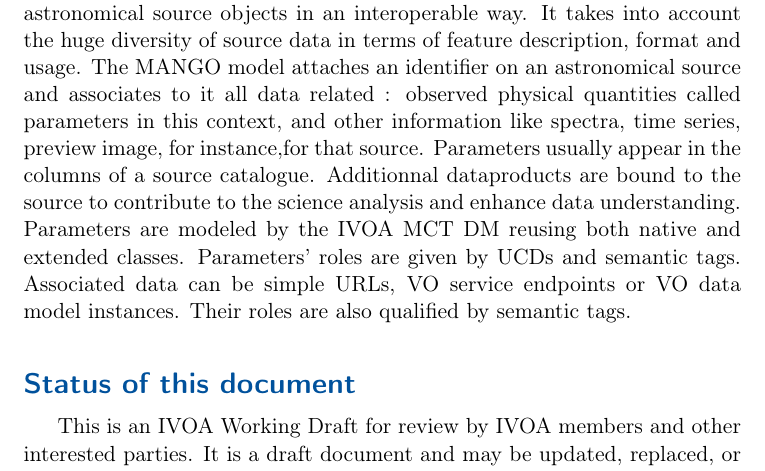
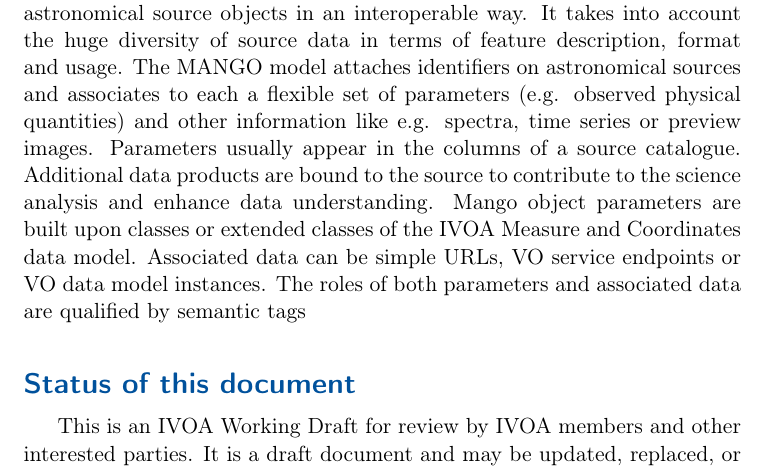
Before and after one commit to ivoa-std/MANGO, a LaTeX document (doc/MANGO.tex): part of page 2 of 35, cut so that both start at the same text. Compiled offline with pdfLaTeX; a LaTeX package or settings file that is missing is left out.

Commit message:
progress

```diff
--- a/doc/MANGO.tex
+++ b/doc/MANGO.tex
@@ -56,10 +56,11 @@
 \begin{abstract}
 The MANGO model proposes a flexible way to expose data related to astronomical source objects in an interoperable way.
 It takes into account the huge diversity of source data in terms of feature description, format and usage.
-The MANGO model attaches an identifier on an astronomical source and associates to it all data related : observed physical quantities called parameters in this context, and other information like spectra, time series, preview image, for instance,for that source.
-Parameters usually appear in the columns of a source catalogue. Additionnal dataproducts are bound to the source to contribute to the science analysis and enhance data understanding.
-Parameters are modeled by the IVOA MCT DM reusing both native and extended classes. Parameters' roles are given by UCDs and semantic tags.
-Associated data can be simple URLs, VO service endpoints or VO data model instances. Their roles are also qualified by semantic tags.
+The MANGO model attaches identifiers on astronomical sources and associates to each a flexible set of parameters (e.g. observed physical quantities) and other information like e.g. spectra, time series or preview images.
+Parameters usually appear in the columns of a source catalogue. Additional data products are bound to the source to contribute to the science analysis and enhance data understanding.
+Mango object parameters are built upon classes or extended classes of the IVOA Measure and Coordinates data model.
+Associated data can be simple URLs, VO service endpoints or VO data model instances.
+The roles of both parameters and associated data are qualified by semantic tags
 
 \end{abstract}
 
```
Also changed, not shown: doc/MANGO.pdf, 1 other file.
